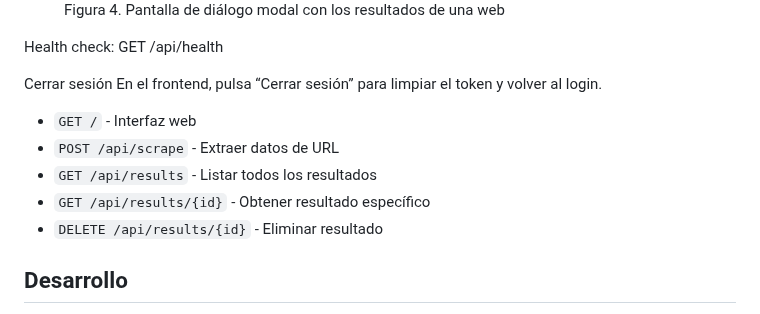
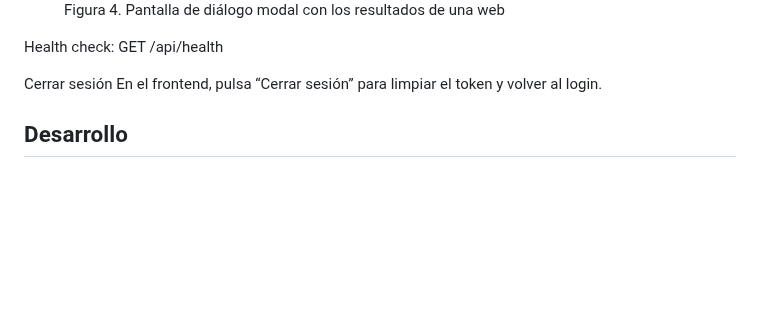
Before and after one commit to Elisandil/webscraper-v2, a Markdown page: README.md, the part around one of its changes. Drawn GitHub-style; blank space fills up the shorter version.

```diff
--- a/README.md
+++ b/README.md
@@ -180,16 +189,13 @@ Detalles
     <figcaption>Figura 4. Pantalla de diálogo modal con los resultados de una web</figcaption>
 </figure>
 
+
+
 Health check: GET /api/health
 
 Cerrar sesión
 En el frontend, pulsa “Cerrar sesión” para limpiar el token y volver al login.
 
-- `GET /` - Interfaz web
-- `POST /api/scrape` - Extraer datos de URL
-- `GET /api/results` - Listar todos los resultados
-- `GET /api/results/{id}` - Obtener resultado específico
-- `DELETE /api/results/{id}` - Eliminar resultado
 
 ## Desarrollo
 * Sigue Clean Architecture, separando Domain, Use Cases e Infrastructure.
```
Also changed, not shown: other parts of README.md (+12 -3 lines).
